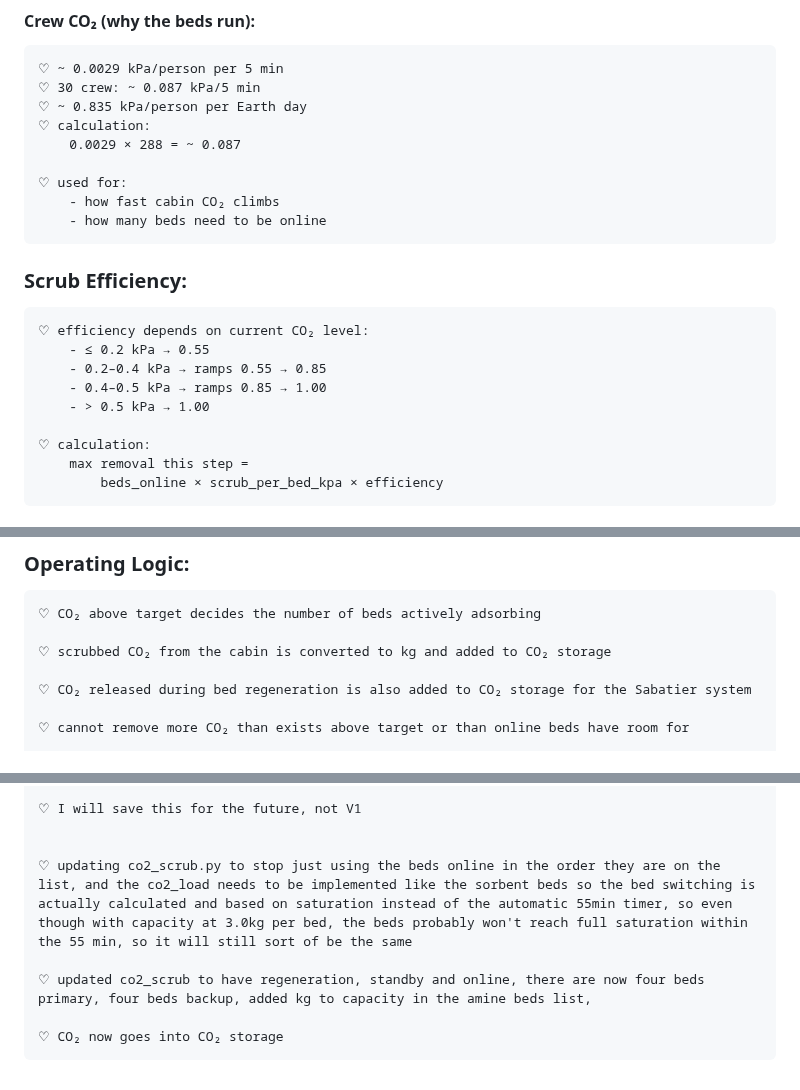
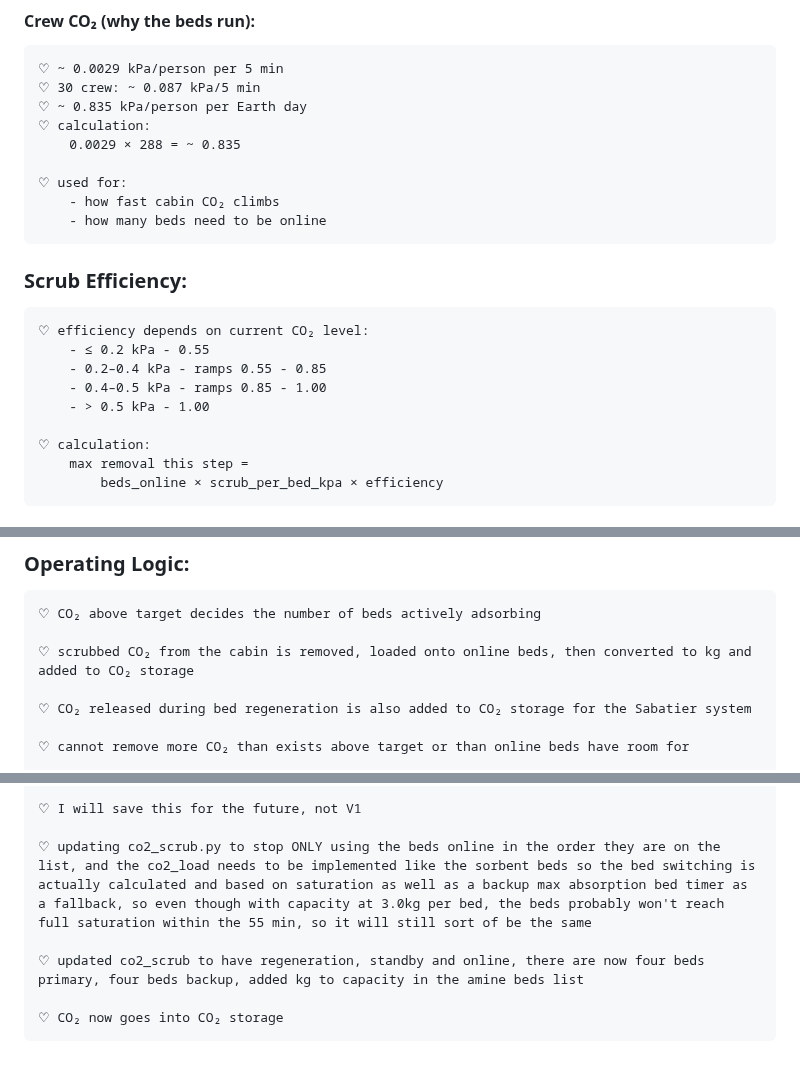
Before and after one commit to Adore2113/MarsHSim, a Markdown page: docs/notes/amine_beds.md, 3 parts joined by grey strips. Drawn GitHub-style.

```diff
--- a/docs/notes/amine_beds.md
+++ b/docs/notes/amine_beds.md
@@ -32,7 +32,7 @@
     ♡ 30 crew: ~ 0.087 kPa/5 min
     ♡ ~ 0.835 kPa/person per Earth day
     ♡ calculation:
-        0.0029 × 288 = ~ 0.087
+        0.0029 × 288 = ~ 0.835
 
     ♡ used for:
         - how fast cabin CO₂ climbs
@@ -40,10 +40,10 @@
 
 ### Scrub Efficiency:
     ♡ efficiency depends on current CO₂ level:
-        - ≤ 0.2 kPa → 0.55
-        - 0.2–0.4 kPa → ramps 0.55 → 0.85
-        - 0.4–0.5 kPa → ramps 0.85 → 1.00
-        - > 0.5 kPa → 1.00
+        - ≤ 0.2 kPa - 0.55
+        - 0.2–0.4 kPa - ramps 0.55 - 0.85
+        - 0.4–0.5 kPa - ramps 0.85 - 1.00
+        - > 0.5 kPa - 1.00
 
     ♡ calculation:
         max removal this step =
@@ -59,7 +59,7 @@
 ### Operating Logic:
     ♡ CO₂ above target decides the number of beds actively adsorbing
 
-    ♡ scrubbed CO₂ from the cabin is converted to kg and added to CO₂ storage
+    ♡ scrubbed CO₂ from the cabin is removed, loaded onto online beds, then converted to kg and added to CO₂ storage
 
     ♡ CO₂ released during bed regeneration is also added to CO₂ storage for the Sabatier system
 
@@ -207,9 +207,8 @@
 
     ♡ I will save this for the future, not V1
 
+    ♡ updating co2_scrub.py to stop ONLY using the beds online in the order they are on the list, and the co2_load needs to be implemented like the sorbent beds so the bed switching is actually calculated and based on saturation as well as a backup max absorption bed timer as a fallback, so even though with capacity at 3.0kg per bed, the beds probably won't reach full saturation within the 55 min, so it will still sort of be the same
 
-    ♡ updating co2_scrub.py to stop just using the beds online in the order they are on the list, and the co2_load needs to be implemented like the sorbent beds so the bed switching is actually calculated and based on saturation instead of the automatic 55min timer, so even though with capacity at 3.0kg per bed, the beds probably won't reach full saturation within the 55 min, so it will still sort of be the same
-
-    ♡ updated co2_scrub to have regeneration, standby and online, there are now four beds primary, four beds backup, added kg to capacity in the amine beds list,
+    ♡ updated co2_scrub to have regeneration, standby and online, there are now four beds primary, four beds backup, added kg to capacity in the amine beds list
 
     ♡ CO₂ now goes into CO₂ storage
```
